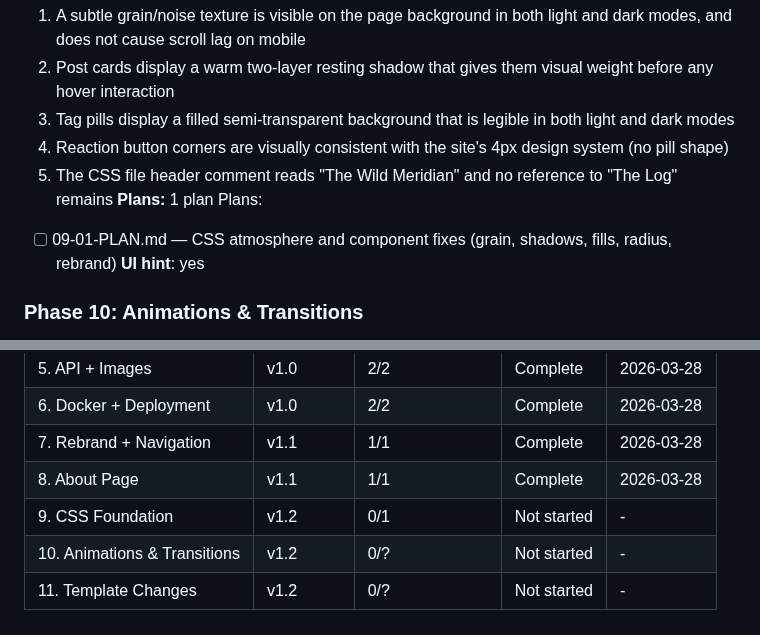
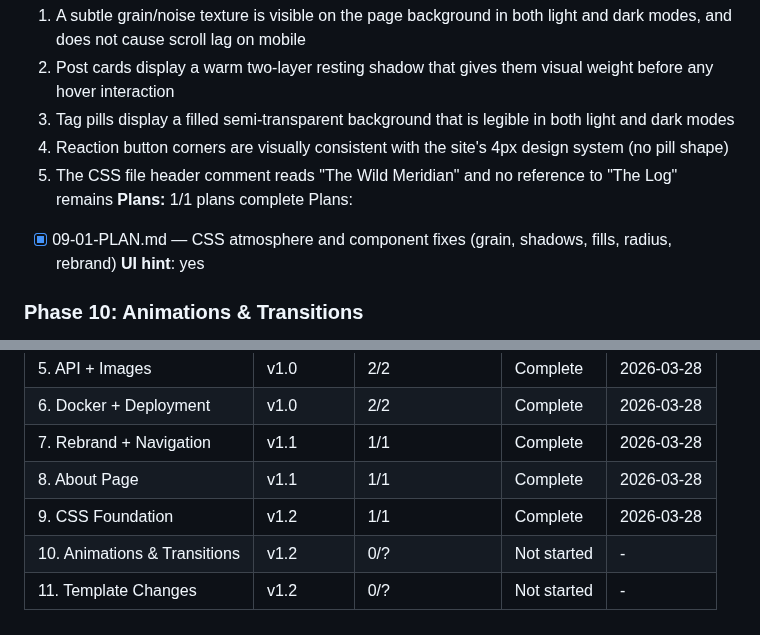
Before and after one commit to jared-wallace/website-go, a Markdown page: .planning/ROADMAP.md, 2 parts joined by grey strips. Rendered like a GitHub page.

```diff
--- a/.planning/ROADMAP.md
+++ b/.planning/ROADMAP.md
@@ -48,9 +48,9 @@
   3. Tag pills display a filled semi-transparent background that is legible in both light and dark modes
   4. Reaction button corners are visually consistent with the site's 4px design system (no pill shape)
   5. The CSS file header comment reads "The Wild Meridian" and no reference to "The Log" remains
-**Plans:** 1 plan
+**Plans:** 1/1 plans complete
 Plans:
-- [ ] 09-01-PLAN.md — CSS atmosphere and component fixes (grain, shadows, fills, radius, rebrand)
+- [x] 09-01-PLAN.md — CSS atmosphere and component fixes (grain, shadows, fills, radius, rebrand)
 **UI hint**: yes
 
 ### Phase 10: Animations & Transitions
@@ -92,6 +92,6 @@ Plans:
 | 6. Docker + Deployment | v1.0 | 2/2 | Complete | 2026-03-28 |
 | 7. Rebrand + Navigation | v1.1 | 1/1 | Complete | 2026-03-28 |
 | 8. About Page | v1.1 | 1/1 | Complete | 2026-03-28 |
-| 9. CSS Foundation | v1.2 | 0/1 | Not started | - |
+| 9. CSS Foundation | v1.2 | 1/1 | Complete   | 2026-03-28 |
 | 10. Animations & Transitions | v1.2 | 0/? | Not started | - |
 | 11. Template Changes | v1.2 | 0/? | Not started | - |
```
Also changed, not shown: other parts of .planning/ROADMAP.md (+1 -1 lines), .planning/STATE.md (+18 -17 lines), 1 other file.
